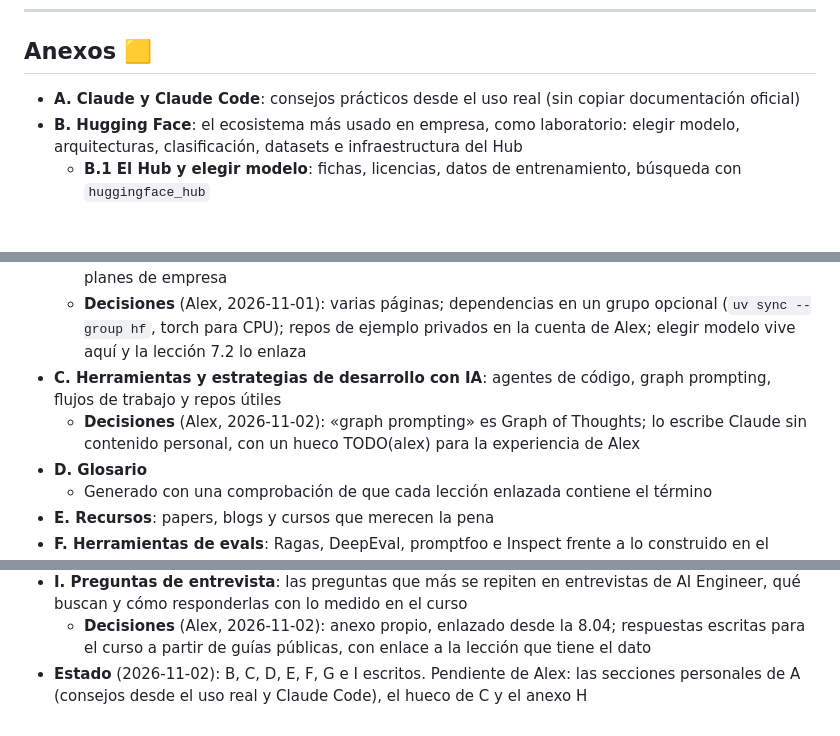
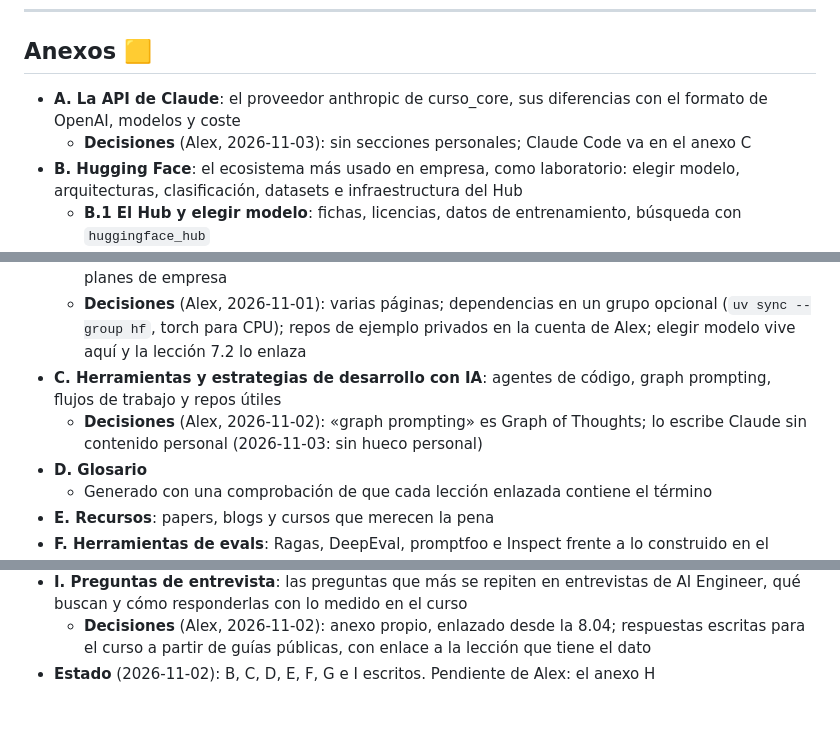
Before and after one commit to alejbrata/dev_to_ia_engineer, a Markdown page: docs/PLAN.md, 3 parts joined by grey strips. Drawn GitHub-style; blank space fills up the shorter version.

Commit message:
docs(anexos): A pasa a ser «La API de Claude» y C sin hueco personal
Decisión de Alex: sin secciones personales en A ni en C. Claude Code queda en el
anexo C, con el resto de agentes de código. El contenido personal sigue solo en el
anexo H.

Co-Authored-By: Claude Opus 5.5 <noreply@anthropic.com>

```diff
--- a/docs/PLAN.md
+++ b/docs/PLAN.md
@@ -120,7 +120,8 @@ Cada lección sigue la estructura definida en `CLAUDE.md`. El bloque **Mide y de
 
 ## Anexos 🟨
 
-- **A. Claude y Claude Code**: consejos prácticos desde el uso real (sin copiar documentación oficial)
+- **A. La API de Claude**: el proveedor anthropic de curso_core, sus diferencias con el formato de OpenAI, modelos y coste
+  - **Decisiones** (Alex, 2026-11-03): sin secciones personales; Claude Code va en el anexo C
 - **B. Hugging Face**: el ecosistema más usado en empresa, como laboratorio: elegir modelo, arquitecturas, clasificación, datasets e infraestructura del Hub
   - **B.1 El Hub y elegir modelo**: fichas, licencias, datos de entrenamiento, búsqueda con `huggingface_hub`
   - **B.2 Encoder, decoder y encoder-decoder**: qué hace cada uno y cuándo usarlo
@@ -129,7 +130,7 @@ Cada lección sigue la estructura definida en `CLAUDE.md`. El bloque **Mide y de
   - **B.5 El Hub como infraestructura**: Inference Providers, buckets, Spaces, Inference Endpoints y planes de empresa
   - **Decisiones** (Alex, 2026-11-01): varias páginas; dependencias en un grupo opcional (`uv sync --group hf`, torch para CPU); repos de ejemplo privados en la cuenta de Alex; elegir modelo vive aquí y la lección 7.2 lo enlaza
 - **C. Herramientas y estrategias de desarrollo con IA**: agentes de código, graph prompting, flujos de trabajo y repos útiles
-  - **Decisiones** (Alex, 2026-11-02): «graph prompting» es Graph of Thoughts; lo escribe Claude sin contenido personal, con un hueco TODO(alex) para la experiencia de Alex
+  - **Decisiones** (Alex, 2026-11-02): «graph prompting» es Graph of Thoughts; lo escribe Claude sin contenido personal (2026-11-03: sin hueco personal)
 - **D. Glosario**
   - Generado con una comprobación de que cada lección enlazada contiene el término
 - **E. Recursos**: papers, blogs y cursos que merecen la pena
@@ -139,4 +140,4 @@ Cada lección sigue la estructura definida en `CLAUDE.md`. El bloque **Mide y de
 - **H. El proceso del autor**: la rotación de Alex de backend Java a AI Engineering, módulo a módulo. Opcional y aparte del aprendizaje
 - **I. Preguntas de entrevista**: las preguntas que más se repiten en entrevistas de AI Engineer, qué buscan y cómo responderlas con lo medido en el curso
   - **Decisiones** (Alex, 2026-11-02): anexo propio, enlazado desde la 8.04; respuestas escritas para el curso a partir de guías públicas, con enlace a la lección que tiene el dato
-- **Estado** (2026-11-02): B, C, D, E, F, G e I escritos. Pendiente de Alex: las secciones personales de A (consejos desde el uso real y Claude Code), el hueco de C y el anexo H
+- **Estado** (2026-11-02): B, C, D, E, F, G e I escritos. Pendiente de Alex: el anexo H
```
Also changed, not shown: 2 other files.
